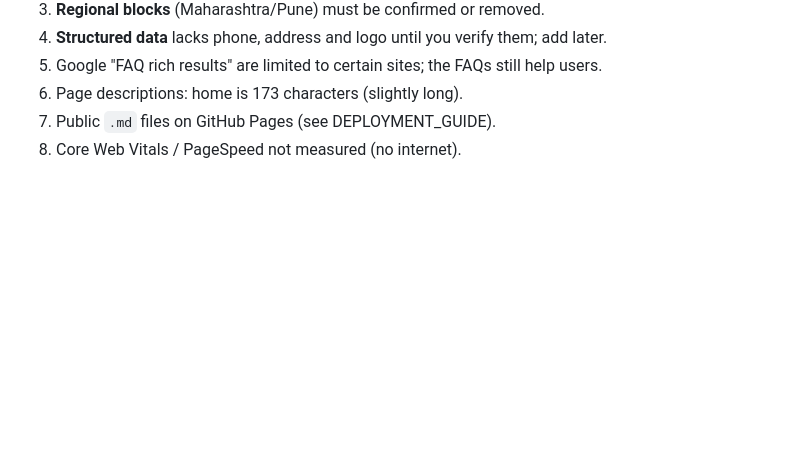
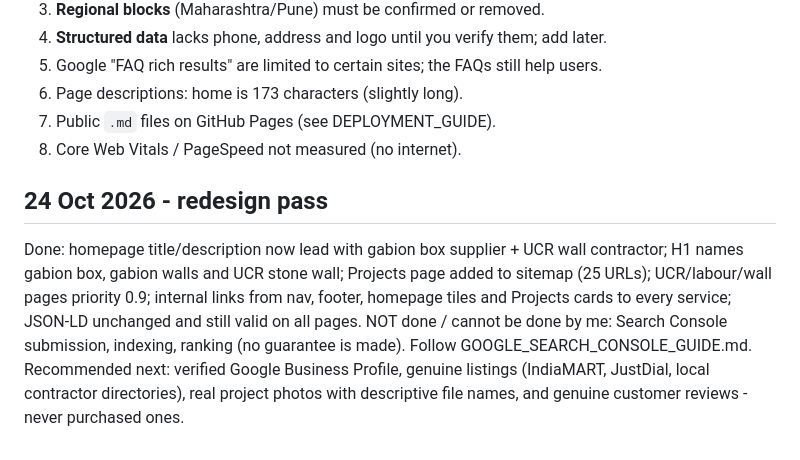
Before and after one commit to kanifnathrc111-coder/kanifnath--construction, a Markdown page: SEO_AUDIT_REPORT.md, the part around the change. Drawn GitHub-style; blank space fills up the shorter version.

Commit message:
Update SEO audit report with redesign pass details
Added redesign pass details and recommendations for SEO improvements.

```diff
--- a/SEO_AUDIT_REPORT.md
+++ b/SEO_AUDIT_REPORT.md
@@ -36,3 +36,7 @@ Nothing here claims the site is live, indexed or ranking. No search-volume or ra
 6. Page descriptions: home is 173 characters (slightly long).
 7. Public `.md` files on GitHub Pages (see DEPLOYMENT_GUIDE).
 8. Core Web Vitals / PageSpeed not measured (no internet).
+
+## 24 Oct 2026 - redesign pass
+Done: homepage title/description now lead with gabion box supplier + UCR wall contractor; H1 names gabion box, gabion walls and UCR stone wall; Projects page added to sitemap (25 URLs); UCR/labour/wall pages priority 0.9; internal links from nav, footer, homepage tiles and Projects cards to every service; JSON-LD unchanged and still valid on all pages.
+NOT done / cannot be done by me: Search Console submission, indexing, ranking (no guarantee is made). Follow GOOGLE_SEARCH_CONSOLE_GUIDE.md. Recommended next: verified Google Business Profile, genuine listings (IndiaMART, JustDial, local contractor directories), real project photos with descriptive file names, and genuine customer reviews - never purchased ones.
```
